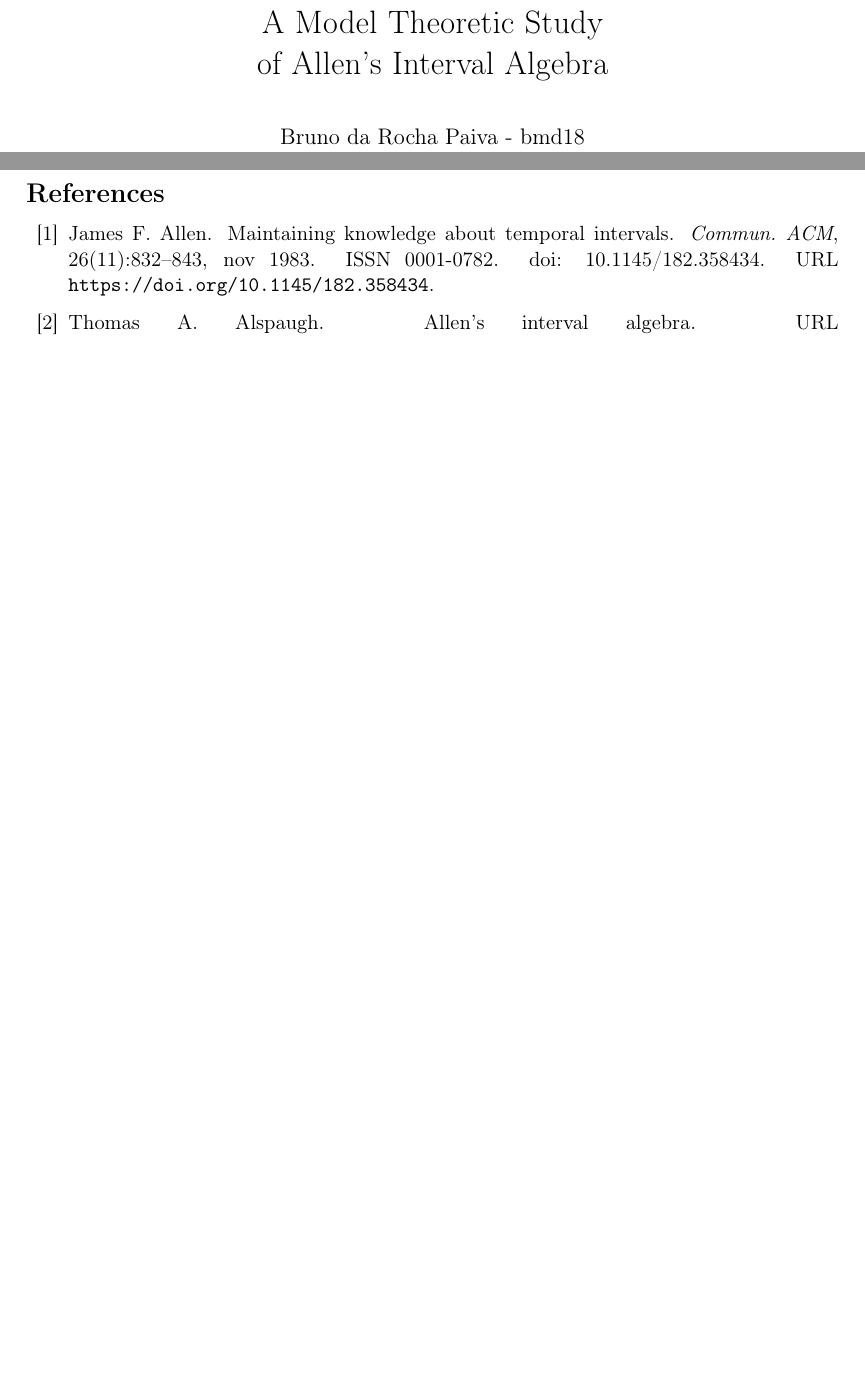
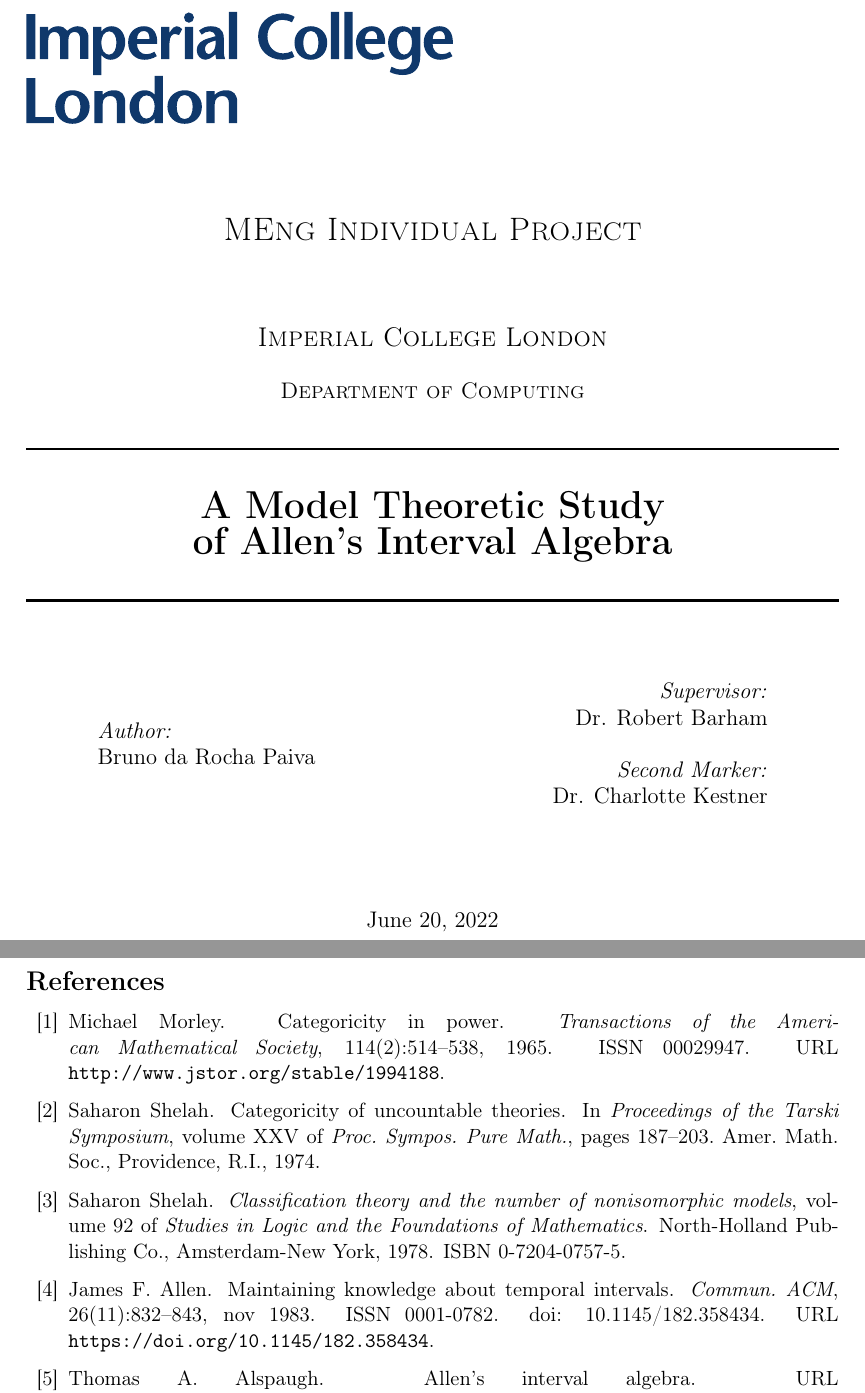
Before and after one commit to brunorochapaiva/masters-thesis, a LaTeX document (src/main.tex, which reads src/refs.bib, src/title/title.tex): two parts of pages 1 and 53 of 53 before the commit and two parts of pages 1 and 54 of 55 after it, joined at a grey line, cut at the place of the change, the shorter picture padded with empty space. Compiled offline with pdfLaTeX.

Commit message:
title and more refs

```diff
--- a/src/main.tex
+++ b/src/main.tex
@@ -6,7 +6,7 @@
            ]{geometry}
 
 \title{A Model Theoretic Study \\ of Allen's Interval Algebra}
-\author{Bruno da Rocha Paiva - bmd18}
+\author{Bruno da Rocha Paiva}
 \date{} % Date of writing: empty, today or 25.12.00
 
 %% Language and font encodings
@@ -26,7 +26,7 @@
 \usetikzlibrary{decorations.pathreplacing,calligraphy}
 \usepackage{quiver}
 \usepackage{xcolor}
-\usepackage{cleveref}
+\usepackage[capitalise]{cleveref}
 \usepackage{algorithm}
 \usepackage{algpseudocode}
 \usepackage{multirow}
--- a/src/refs.bib
+++ b/src/refs.bib
@@ -127,3 +127,10 @@
   year = {2008},
   copyright = {arXiv.org perpetual, non-exclusive license}
 }
+
+@book{Sh:a,
+ author = {Shelah, Saharon},
+ title = {{Classification theory and the number of nonisomorphic models}},
+ series = {Studies in Logic and the Foundations of Mathematics},
+ volume = {92},
+ year = {1978},
@@ -129,0 +145,5 @@
+ ISSN = {00029947},
+ URL = {http://www.jstor.org/stable/1994188},
+ author = {Michael Morley},
+ journal = {Transactions of the American Mathematical Society},
+ number = {2},
@@ -129,0 +154,13 @@
+ volume = {114},
+ year = {1965}
+}
+
+@inproceedings{Sh:31,
+ author = {Shelah, Saharon},
+ title = {{Categoricity of uncountable theories}},
+ booktitle = {{Proceedings of the Tarski Symposium}},
+ series = {Proc. Sympos. Pure Math.},
+ volume = {XXV},
+ year = {1974},
+ pages = {187--203},
+ publisher = {Amer. Math. Soc., Providence, R.I.},
--- /dev/null
+++ b/src/title/title.tex
@@ -0,0 +1,64 @@
+\begin{titlepage}
+
+\newcommand{\HRule}{\rule{\linewidth}{0.5mm}} % Defines a new command for the horizontal lines, change thickness here
+
+%----------------------------------------------------------------------------------------
+%	LOGO SECTION
+%----------------------------------------------------------------------------------------
+
+\includegraphics[width=8cm]{title/logo.eps}\\[1cm] % Include a department/university logo - this will require the graphicx package
+
+%----------------------------------------------------------------------------------------
+
+\center % Center everything on the page
+
+%----------------------------------------------------------------------------------------
+%	HEADING SECTIONS
+%----------------------------------------------------------------------------------------
+
+\textsc{\LARGE MEng Individual Project}\\[1.5cm] % Name of your university/college
+\textsc{\Large Imperial College London}\\[0.5cm] % Major heading such as course name
+\textsc{\large Department of Computing}\\[0.5cm] % Minor heading such as course title
+
+%----------------------------------------------------------------------------------------
+%	TITLE SECTION
+%----------------------------------------------------------------------------------------
+\makeatletter
+\HRule \\[0.4cm]
+{ \huge \bfseries \@title}\\[0.4cm] % Title of your document
+\HRule \\[1.5cm]
+
+%----------------------------------------------------------------------------------------
+%	AUTHOR SECTION
+%----------------------------------------------------------------------------------------
+
+\begin{minipage}{0.4\textwidth}
+\begin{flushleft} \large
+\emph{Author:}\\
+\@author % Your name
+\end{flushleft}
+\end{minipage}
+~
+\begin{minipage}{0.4\textwidth}
+\begin{flushright} \large
+\emph{Supervisor:} \\
+Dr. Robert Barham \\[1.2em] % Supervisor's Name
+\emph{Second Marker:} \\
+Dr. Charlotte Kestner % second marker's name
+\end{flushright}
+\end{minipage}\\[2cm]
+\makeatother
+
+% If you don't want a supervisor, uncomment the two lines below and remove the section above
+%\Large \emph{Author:}\\
+%John \textsc{Smith}\\[3cm] % Your name
+
+%----------------------------------------------------------------------------------------
+%	DATE SECTION
+%----------------------------------------------------------------------------------------
+
+{\large \today}\\[2cm] % Date, change the \today to a set date if you want to be precise
+
+\vfill % Fill the rest of the page with whitespace
+
+\end{titlepage}
```
Also changed, not shown: src/01_introduction/01_introduction.tex (+6 -6 lines), src/02_background/02_background.tex (+3 -3 lines), src/title/logo.eps (added), src/main.tex (8 more changed lines), src/refs.bib (16 more changed lines), 1 other file.
